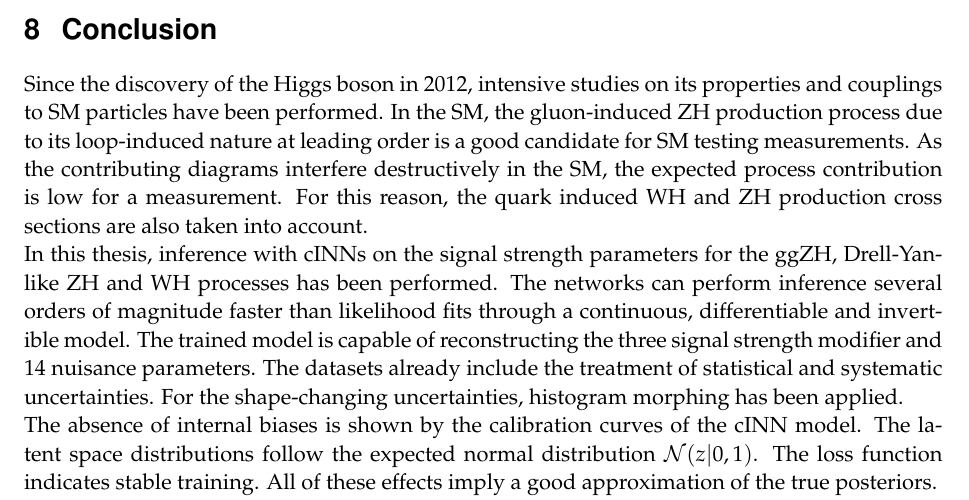
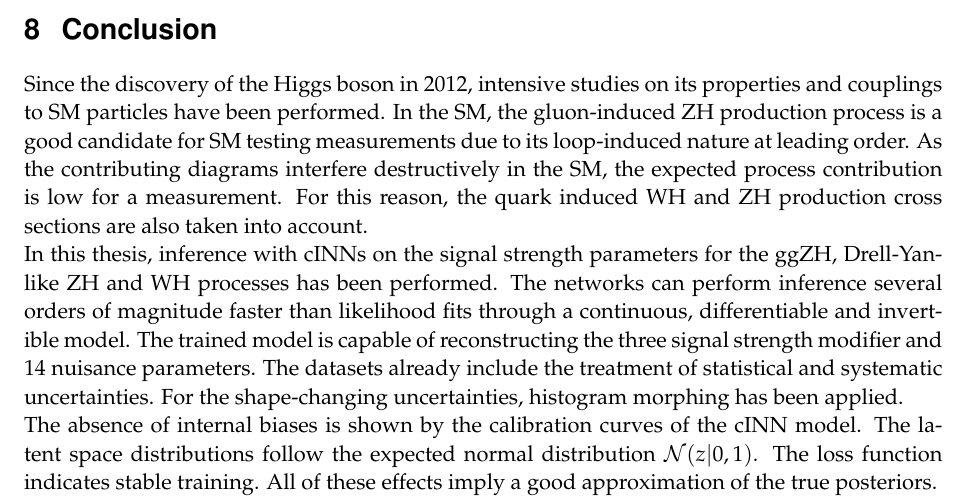
Before and after one commit to friciwolf/masterthesis, a LaTeX thesis (thesis.tex, which reads content/conclusion.tex): part of page 62 of 70, cut so that both start at the same text. Compiled offline with pdfLaTeX.

Commit message:
due to..

```diff
--- a/content/conclusion.tex
+++ b/content/conclusion.tex
@@ -1,7 +1,7 @@
 \Section{Conclusion}
 \label{sec:conclusion}
 
-Since the discovery of the Higgs boson in 2012, intensive studies on its properties and couplings to SM particles have been performed. In the SM, the gluon-induced ZH production process due to its loop-induced nature at leading order is a good candidate for SM testing measurements. As the contributing diagrams interfere destructively in the SM, the expected process contribution is low for a measurement. For this reason, the quark induced WH and ZH production cross sections are also taken into account.
+Since the discovery of the Higgs boson in 2012, intensive studies on its properties and couplings to SM particles have been performed. In the SM, the gluon-induced ZH production process is a good candidate for SM testing measurements due to its loop-induced nature at leading order. As the contributing diagrams interfere destructively in the SM, the expected process contribution is low for a measurement. For this reason, the quark induced WH and ZH production cross sections are also taken into account.
 
 In this thesis, inference with cINNs on the signal strength parameters for the ggZH, Drell-Yan-like ZH and WH processes has been performed. The networks can perform inference several orders of magnitude faster than likelihood fits through a continuous, differentiable and invertible model. The trained model is capable of reconstructing the three signal strength modifier and 14 nuisance parameters. The datasets already include the treatment of statistical and systematic uncertainties. For the shape-changing uncertainties, histogram morphing has been applied.
 
```
